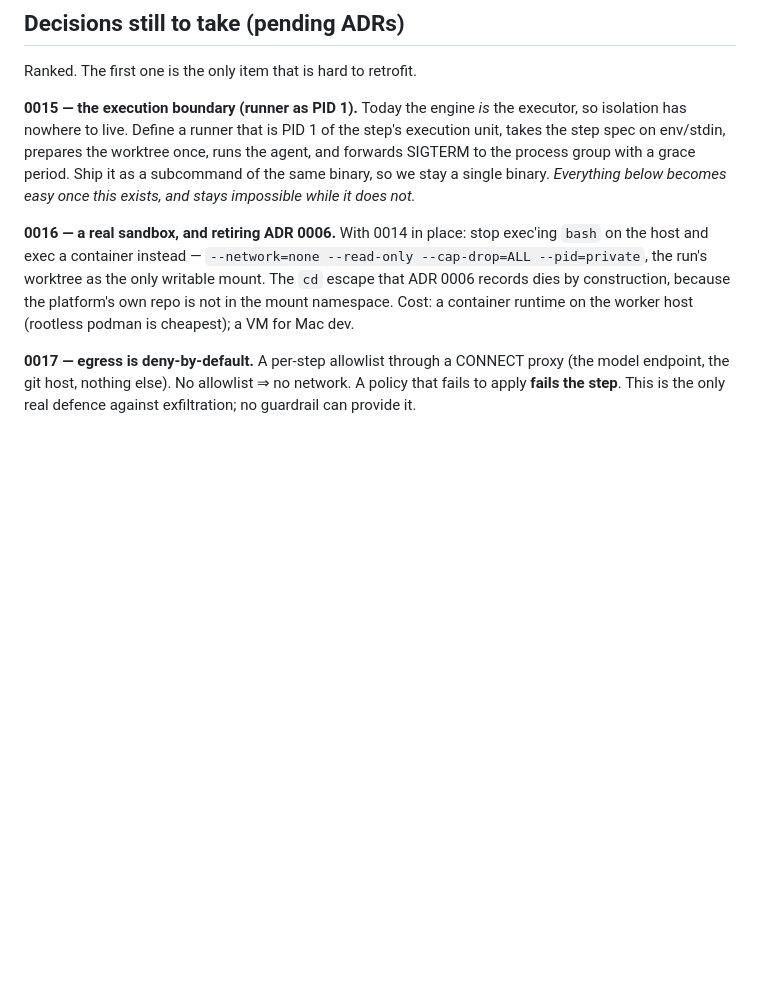
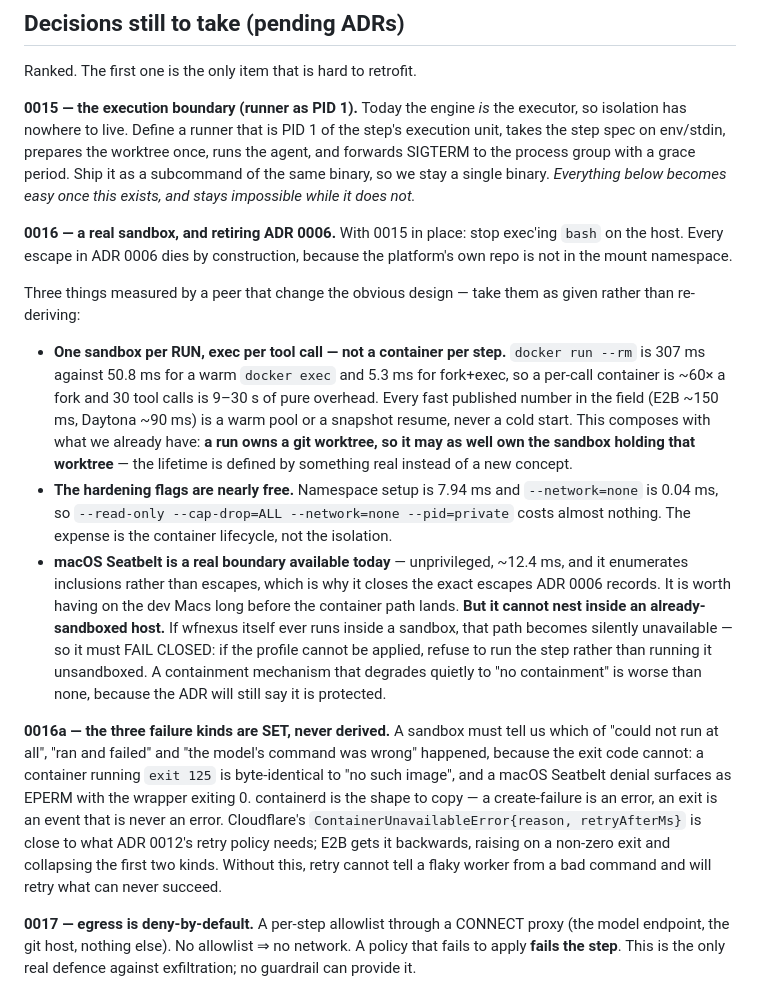
Before and after one commit to muthuishere/wfnexus, a Markdown page: docs/ROADMAP.md, the part around the change. GitHub-like rendering; blank space fills up the shorter version.

Commit message:
docs(roadmap): record the measured sandbox facts before implementing 0015/0016
Three measurements from a peer's isolation research, taken as given rather than
re-derived when the work starts:

- one sandbox per RUN, exec per tool call — docker run --rm is 307ms vs 50.8ms
  warm exec vs 5.3ms fork, so a per-call container is ~60x a fork and 30 tool
  calls is 9-30s of overhead. It composes with what we have: a run already owns
  a git worktree, so it owns the sandbox holding it.
- the hardening flags are nearly free (namespaces 7.94ms, --network=none
  0.04ms); the cost is the container lifecycle, not the isolation.
- macOS Seatbelt is a real boundary today, unprivileged and ~12.4ms, and it
  enumerates inclusions. But it CANNOT NEST inside an already-sandboxed host,
  so it must fail closed: refuse the step rather than run it unsandboxed. A
  containment mechanism that degrades quietly to none is worse than none,
  because the ADR still claims protection.

Also records that the three failure kinds must be SET by the launcher, never
derived: exit 125 is identical to 'no such image', and a Seatbelt denial is
EPERM with exit 0.

```diff
--- a/docs/ROADMAP.md
+++ b/docs/ROADMAP.md
@@ -33,12 +33,45 @@ period. Ship it as a subcommand of the same binary, so we stay a single binary.
 *Everything below becomes easy once this exists, and stays impossible while it
 does not.*
 
-**0016 — a real sandbox, and retiring ADR 0006.** With 0014 in place: stop
-exec'ing `bash` on the host and exec a container instead — `--network=none
---read-only --cap-drop=ALL --pid=private`, the run's worktree as the only
-writable mount. The `cd` escape that ADR 0006 records dies by construction,
-because the platform's own repo is not in the mount namespace. Cost: a container
-runtime on the worker host (rootless podman is cheapest); a VM for Mac dev.
+**0016 — a real sandbox, and retiring ADR 0006.** With 0015 in place: stop
+exec'ing `bash` on the host. Every escape in ADR 0006 dies by construction,
+because the platform's own repo is not in the mount namespace.
+
+Three things measured by a peer that change the obvious design — take them as
+given rather than re-deriving:
+
+- **One sandbox per RUN, exec per tool call — not a container per step.**
+  `docker run --rm` is 307 ms against 50.8 ms for a warm `docker exec` and
+  5.3 ms for fork+exec, so a per-call container is ~60× a fork and 30 tool calls
+  is 9–30 s of pure overhead. Every fast published number in the field
+  (E2B ~150 ms, Daytona ~90 ms) is a warm pool or a snapshot resume, never a
+  cold start. This composes with what we already have: **a run owns a git
+  worktree, so it may as well own the sandbox holding that worktree** — the
+  lifetime is defined by something real instead of a new concept.
+- **The hardening flags are nearly free.** Namespace setup is 7.94 ms and
+  `--network=none` is 0.04 ms, so `--read-only --cap-drop=ALL --network=none
+  --pid=private` costs almost nothing. The expense is the container lifecycle,
+  not the isolation.
+- **macOS Seatbelt is a real boundary available today** — unprivileged, ~12.4 ms,
+  and it enumerates inclusions rather than escapes, which is why it closes the
+  exact escapes ADR 0006 records. It is worth having on the dev Macs long before
+  the container path lands. **But it cannot nest inside an already-sandboxed
+  host.** If wfnexus itself ever runs inside a sandbox, that path becomes
+  silently unavailable — so it must FAIL CLOSED: if the profile cannot be
+  applied, refuse to run the step rather than running it unsandboxed. A
+  containment mechanism that degrades quietly to "no containment" is worse than
+  none, because the ADR will still say it is protected.
+
+**0016a — the three failure kinds are SET, never derived.** A sandbox must tell
+us which of "could not run at all", "ran and failed" and "the model's command
+was wrong" happened, because the exit code cannot: a container running
+`exit 125` is byte-identical to "no such image", and a macOS Seatbelt denial
+surfaces as EPERM with the wrapper exiting 0. containerd is the shape to copy —
+a create-failure is an error, an exit is an event that is never an error.
+Cloudflare's `ContainerUnavailableError{reason, retryAfterMs}` is close to what
+ADR 0012's retry policy needs; E2B gets it backwards, raising on a non-zero exit
+and collapsing the first two kinds. Without this, retry cannot tell a flaky
+worker from a bad command and will retry what can never succeed.
 
 **0017 — egress is deny-by-default.** A per-step allowlist through a CONNECT
 proxy (the model endpoint, the git host, nothing else). No allowlist ⇒ no
```
